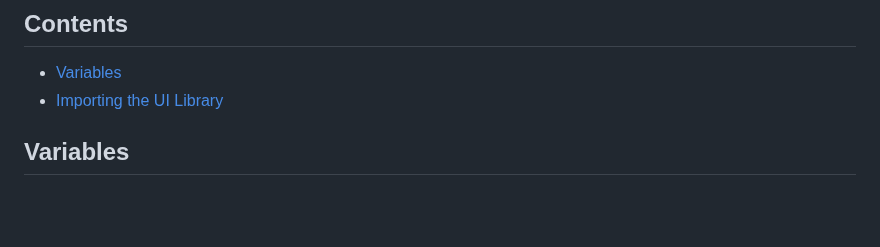
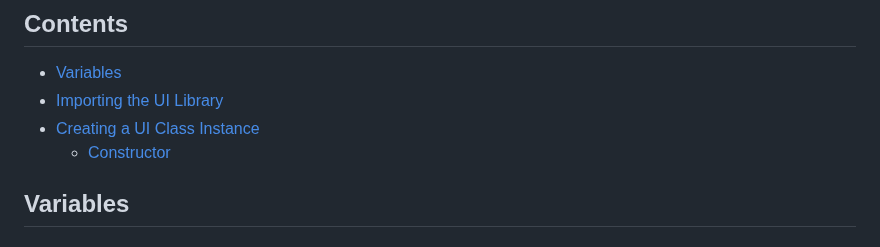
Before and after one commit to notInori/JS-UI-Library, a Markdown page: Documentation.md, the part around the change. Drawn GitHub-style; blank space fills up the shorter version.

```diff
--- a/Documentation.md
+++ b/Documentation.md
@@ -3,6 +3,8 @@
 ## Contents
 - [Variables](#Variables)
 - [Importing the UI Library](#importing-the-ui-library)
+- [Creating a UI Class Instance](#creating-a-ui-class-instance)
+    - [Constructor](#constructor)
 
 ## Variables
 
```
